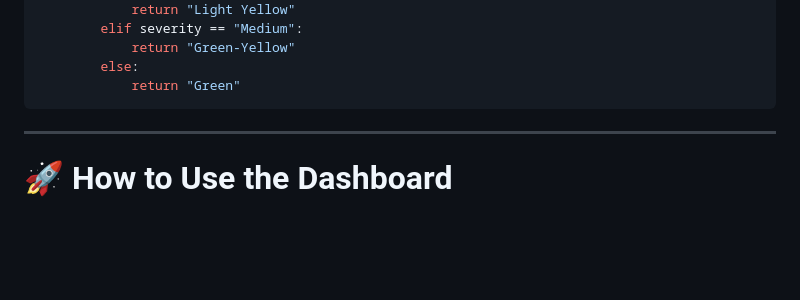
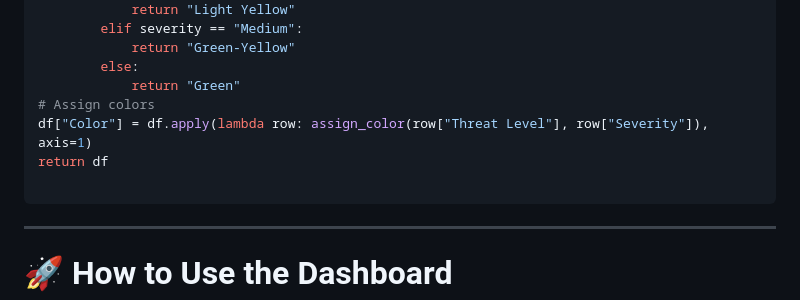
Before and after one commit to atsuvovor/power_bi_projects, a Markdown page: docs/cyber_attack_insight/README.md, the part around the change. Rendered like a GitHub page; blank space fills up the shorter version.

````diff
--- a/docs/cyber_attack_insight/README.md
+++ b/docs/cyber_attack_insight/README.md
@@ -212,6 +212,10 @@ def assign_color(threat, severity):
             return "Green-Yellow"
         else:
             return "Green"
+# Assign colors
+df["Color"] = df.apply(lambda row: assign_color(row["Threat Level"], row["Severity"]), axis=1)
+return df
+
 ```
 ---
 
````
